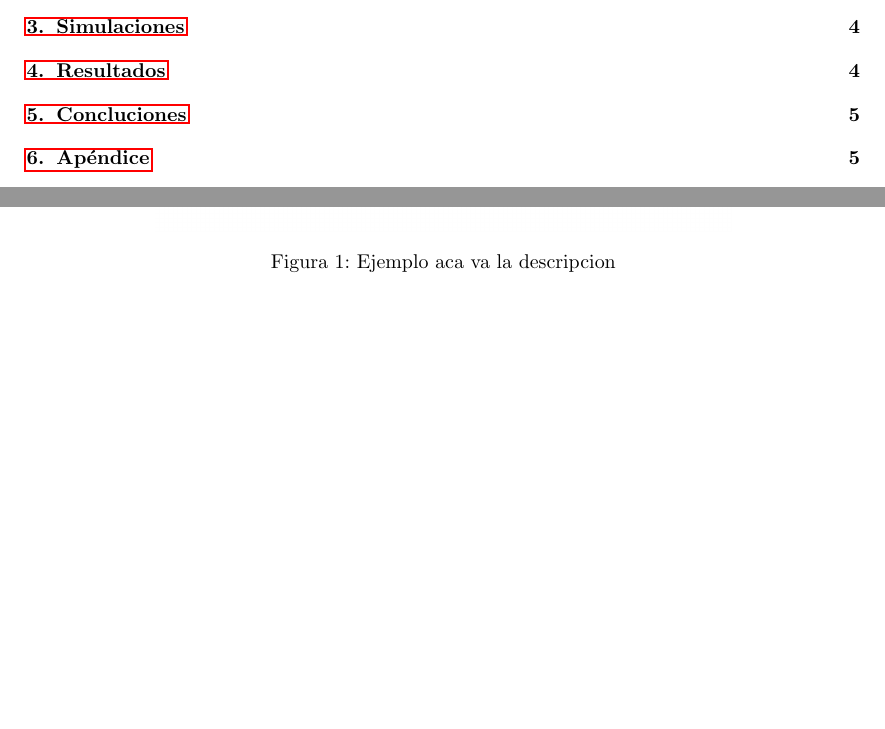
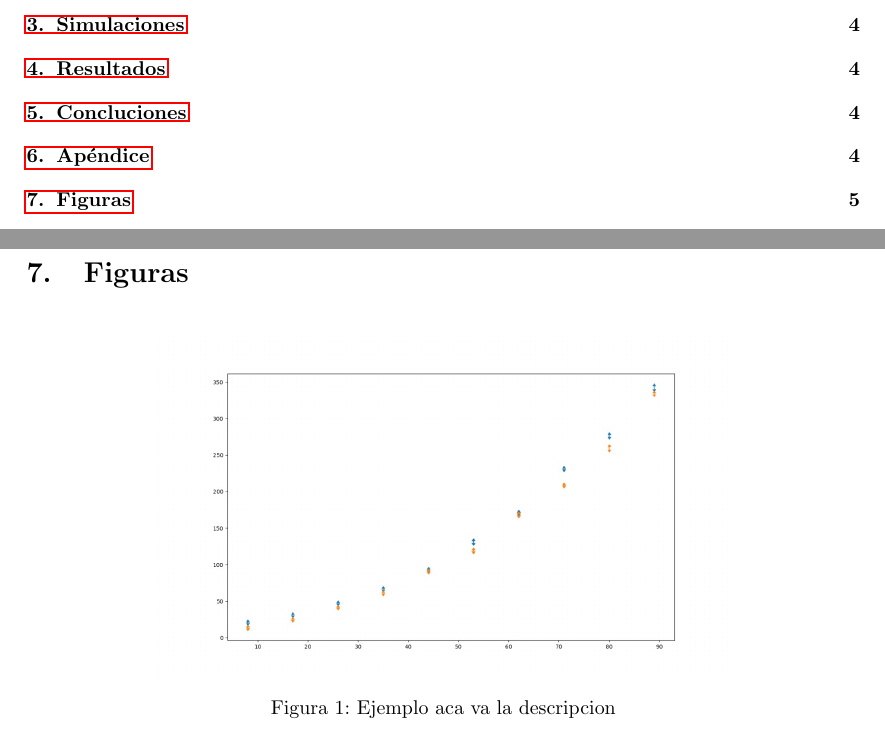
Before and after one commit to TomasBacigalupo/final, a LaTeX document (informe.tex): two parts of pages 4 and 5 of 6 before the commit and two parts of pages 4 and 6 of 6 after it, joined at a grey line, cut so that both start at the same text, the shorter picture padded with empty space. Compiled offline with pdfLaTeX.

Commit message:
agrego seccion de figuras

```diff
--- a/informe.tex
+++ b/informe.tex
@@ -72,3 +66,9 @@ texto
 \section{Apéndice}
 texto
 
+\clearpage
+\section{Figuras}
+\begin{figure}[h]
+\begin{center}
+\includegraphics[width=4in]{./images/inputVsOutput.jpeg}
+\caption{Ejemplo aca va la descripcion }
```
Also changed, not shown: informe.tex (12 more changed lines).
